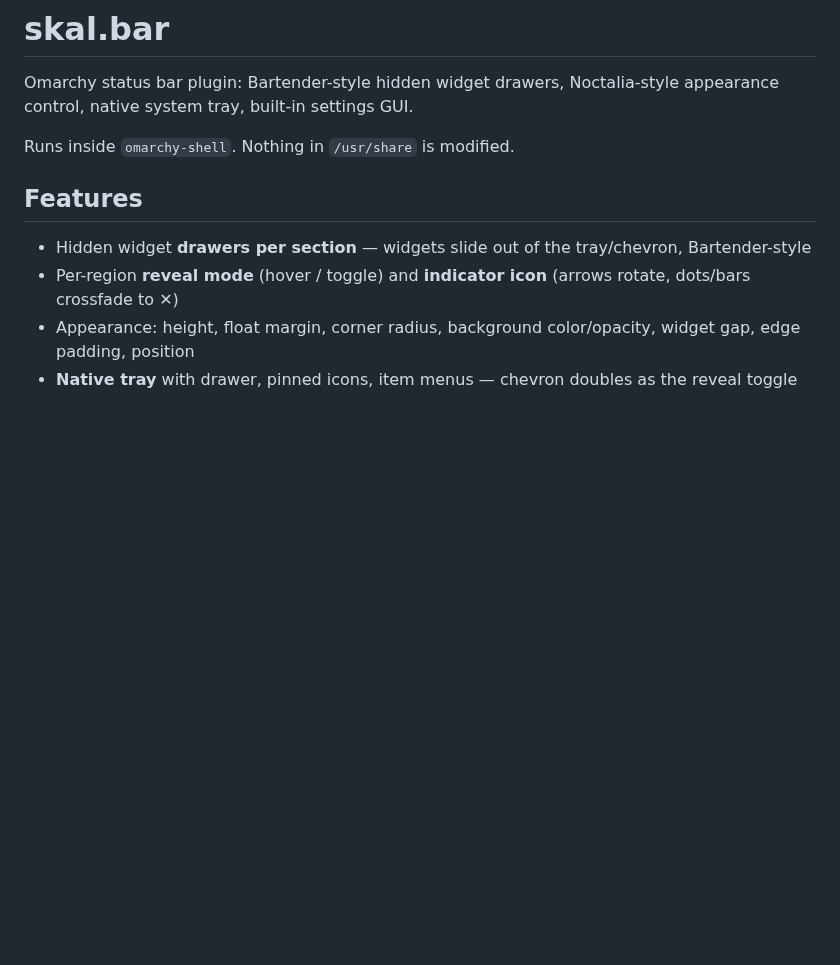
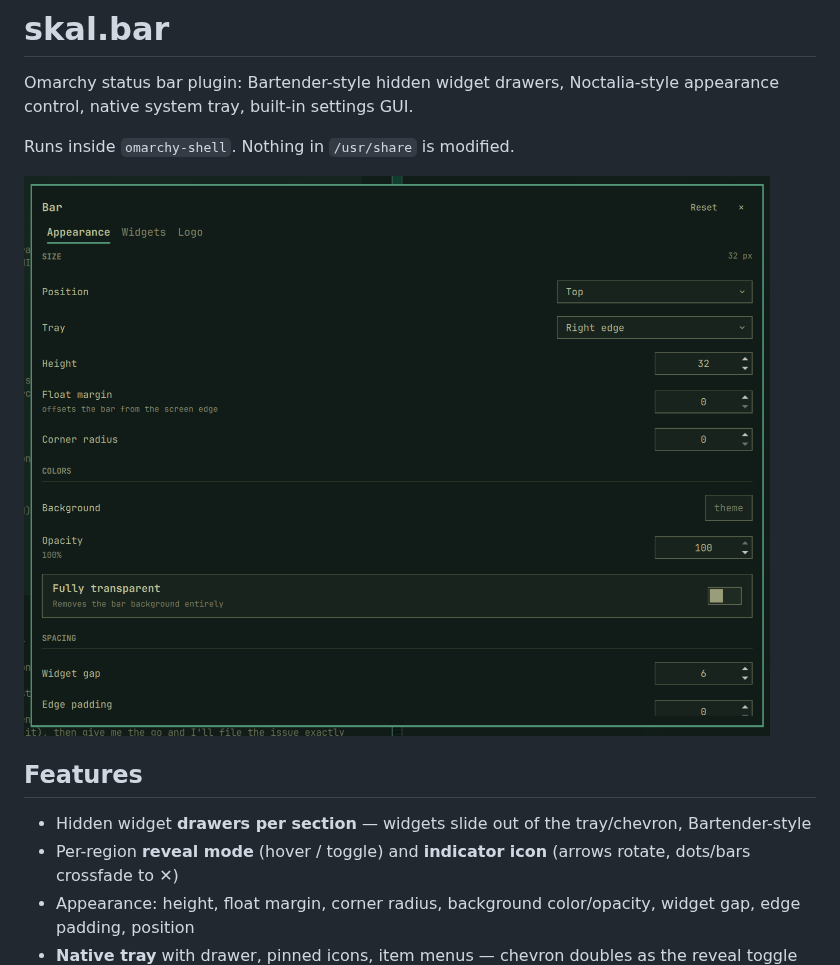
Before and after one commit to outcrop-labs/skal-bar, a Markdown page: README.md, the part around the change. Drawn GitHub-style; pictures changed too: docs-screenshot.png (added); blank space fills up the shorter version.

Commit message:
docs: preview image + README screenshot

```diff
--- a/README.md
+++ b/README.md
@@ -3,6 +3,8 @@
 Omarchy status bar plugin: Bartender-style hidden widget drawers, Noctalia-style appearance control, native system tray, built-in settings GUI.
 
 Runs inside `omarchy-shell`. Nothing in `/usr/share` is modified.
+
+![Skål Bar](docs-screenshot.png)
 
 ## Features
 
```
Also changed, not shown: preview.png (added).
